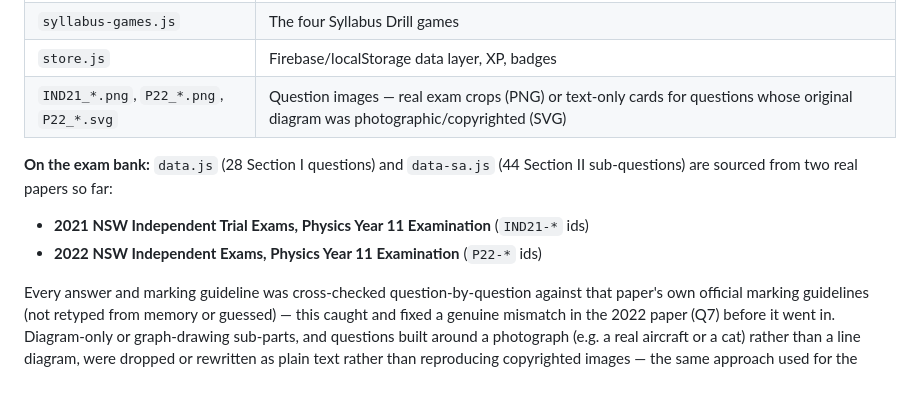
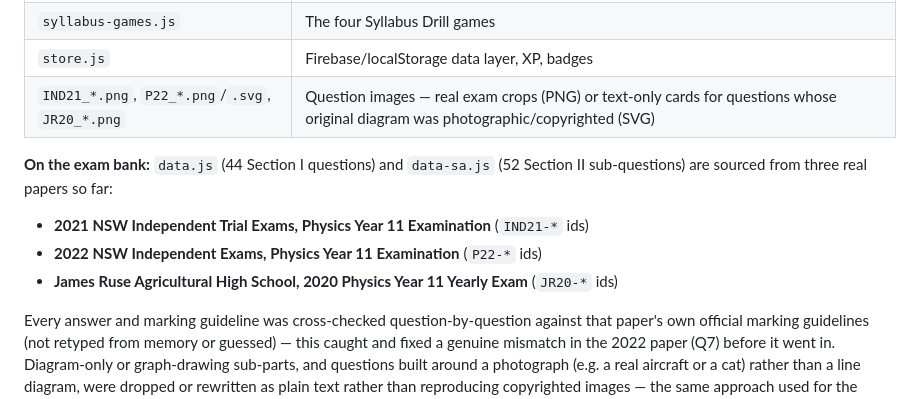
Before and after one commit to kaboomr/prelim-physics-quiz-2026, a Markdown page: README.md, the part around the change. Rendered like a GitHub page.

Commit message:
Update README for James Ruse 2020 sourcing
Co-Authored-By: Claude Sonnet 5 <noreply@anthropic.com>
Claude-Session: https://claude.ai/code/session_0144uGhsKPVUA31p3s3eHqSy

```diff
--- a/README.md
+++ b/README.md
@@ -23,12 +23,13 @@ same game engine, adapted for NSW Stage 6 Preliminary Physics.
 | `diagrams.js` | Labelled diagrams (SVG) |
 | `syllabus-games.js` | The four Syllabus Drill games |
 | `store.js` | Firebase/localStorage data layer, XP, badges |
-| `IND21_*.png`, `P22_*.png`, `P22_*.svg` | Question images — real exam crops (PNG) or text-only cards for questions whose original diagram was photographic/copyrighted (SVG) |
+| `IND21_*.png`, `P22_*.png`/`.svg`, `JR20_*.png` | Question images — real exam crops (PNG) or text-only cards for questions whose original diagram was photographic/copyrighted (SVG) |
 
-**On the exam bank:** `data.js` (28 Section I questions) and `data-sa.js` (44 Section II
-sub-questions) are sourced from two real papers so far:
+**On the exam bank:** `data.js` (44 Section I questions) and `data-sa.js` (52 Section II
+sub-questions) are sourced from three real papers so far:
 - **2021 NSW Independent Trial Exams, Physics Year 11 Examination** (`IND21-*` ids)
 - **2022 NSW Independent Exams, Physics Year 11 Examination** (`P22-*` ids)
+- **James Ruse Agricultural High School, 2020 Physics Year 11 Yearly Exam** (`JR20-*` ids)
 
 Every answer and marking guideline was cross-checked question-by-question against that
 paper's own official marking guidelines (not retyped from memory or guessed) — this
```
